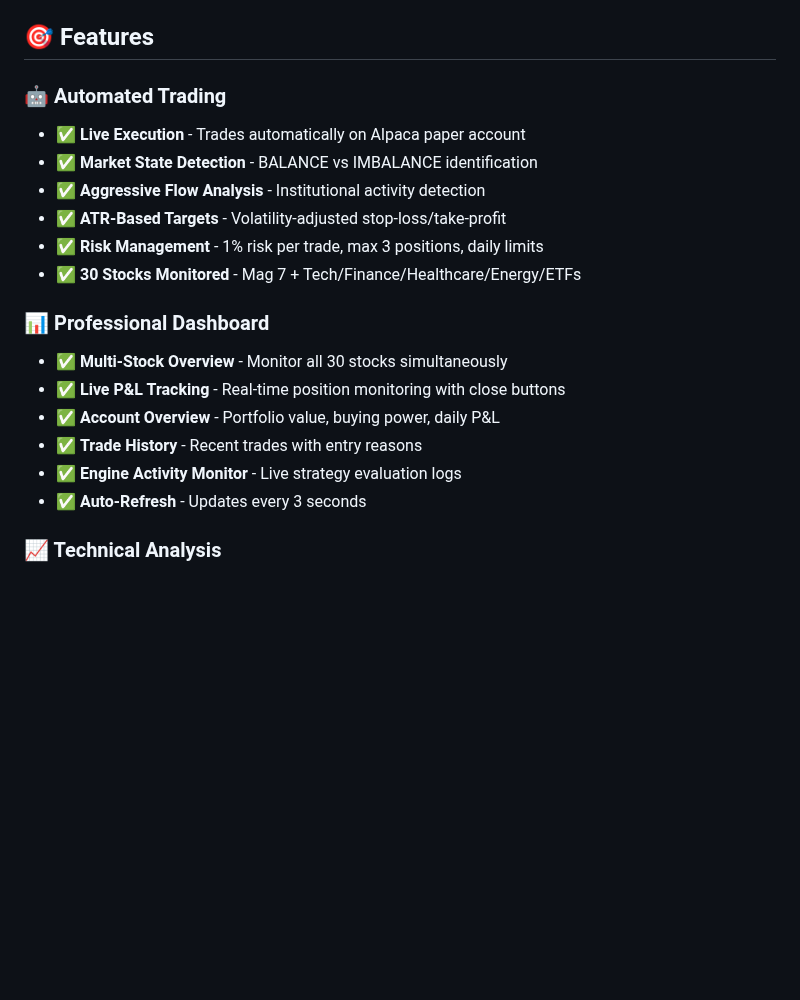
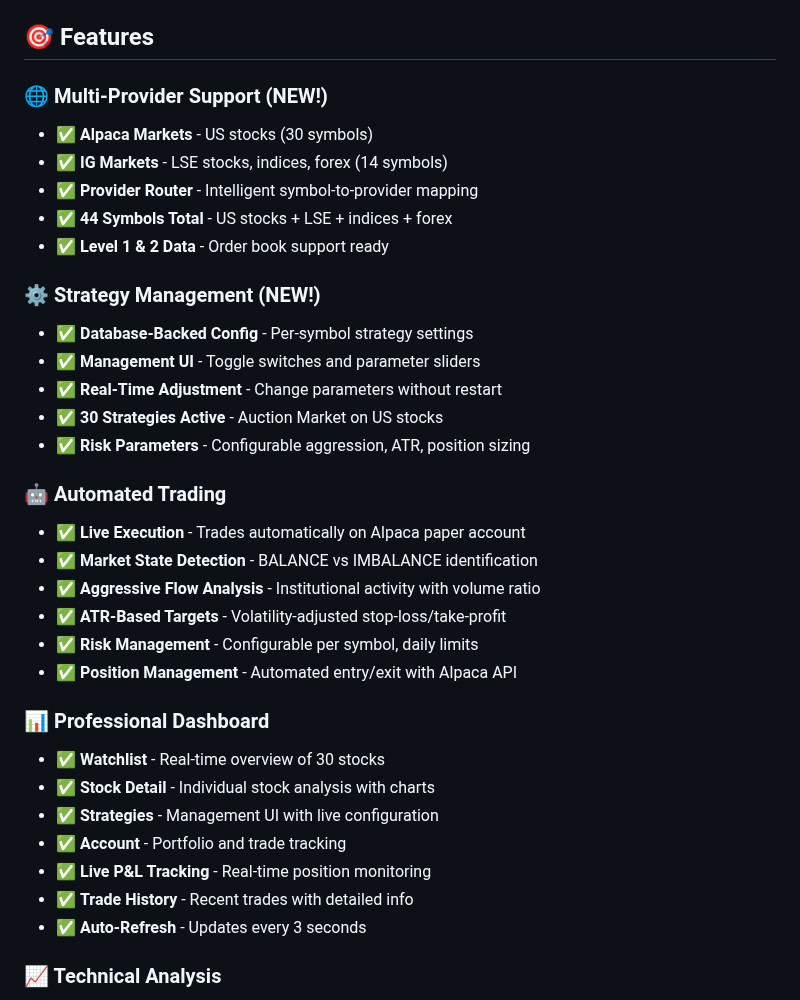
Before and after one commit to stevewolfe555/trading-stratigies, a Markdown page: README.md, the part around one of its changes. Drawn GitHub-style; blank space fills up the shorter version.

```diff
--- a/README.md
+++ b/README.md
@@ -10,20 +12,35 @@
 
 ## 🎯 Features
+
+### 🌐 Multi-Provider Support (NEW!)
+- ✅ **Alpaca Markets** - US stocks (30 symbols)
+- ✅ **IG Markets** - LSE stocks, indices, forex (14 symbols)
+- ✅ **Provider Router** - Intelligent symbol-to-provider mapping
+- ✅ **44 Symbols Total** - US stocks + LSE + indices + forex
+- ✅ **Level 1 & 2 Data** - Order book support ready
+
+### ⚙️ Strategy Management (NEW!)
+- ✅ **Database-Backed Config** - Per-symbol strategy settings
+- ✅ **Management UI** - Toggle switches and parameter sliders
+- ✅ **Real-Time Adjustment** - Change parameters without restart
+- ✅ **30 Strategies Active** - Auction Market on US stocks
+- ✅ **Risk Parameters** - Configurable aggression, ATR, position sizing
 
 ### 🤖 Automated Trading
 - ✅ **Live Execution** - Trades automatically on Alpaca paper account
 - ✅ **Market State Detection** - BALANCE vs IMBALANCE identification
-- ✅ **Aggressive Flow Analysis** - Institutional activity detection
+- ✅ **Aggressive Flow Analysis** - Institutional activity with volume ratio
 - ✅ **ATR-Based Targets** - Volatility-adjusted stop-loss/take-profit
-- ✅ **Risk Management** - 1% risk per trade, max 3 positions, daily limits
-- ✅ **30 Stocks Monitored** - Mag 7 + Tech/Finance/Healthcare/Energy/ETFs
+- ✅ **Risk Management** - Configurable per symbol, daily limits
+- ✅ **Position Management** - Automated entry/exit with Alpaca API
 
 ### 📊 Professional Dashboard
-- ✅ **Multi-Stock Overview** - Monitor all 30 stocks simultaneously
-- ✅ **Live P&L Tracking** - Real-time position monitoring with close buttons
-- ✅ **Account Overview** - Portfolio value, buying power, daily P&L
-- ✅ **Trade History** - Recent trades with entry reasons
-- ✅ **Engine Activity Monitor** - Live strategy evaluation logs
+- ✅ **Watchlist** - Real-time overview of 30 stocks
+- ✅ **Stock Detail** - Individual stock analysis with charts
+- ✅ **Strategies** - Management UI with live configuration
+- ✅ **Account** - Portfolio and trade tracking
+- ✅ **Live P&L Tracking** - Real-time position monitoring
+- ✅ **Trade History** - Recent trades with detailed info
 - ✅ **Auto-Refresh** - Updates every 3 seconds
 
 ### 📈 Technical Analysis
```
Also changed, not shown: other parts of README.md (+3 -1 lines), CURRENT_STATUS.md (+40 -29 lines), REFACTORING_COMPLETE.md (added, +229 -0 lines).
